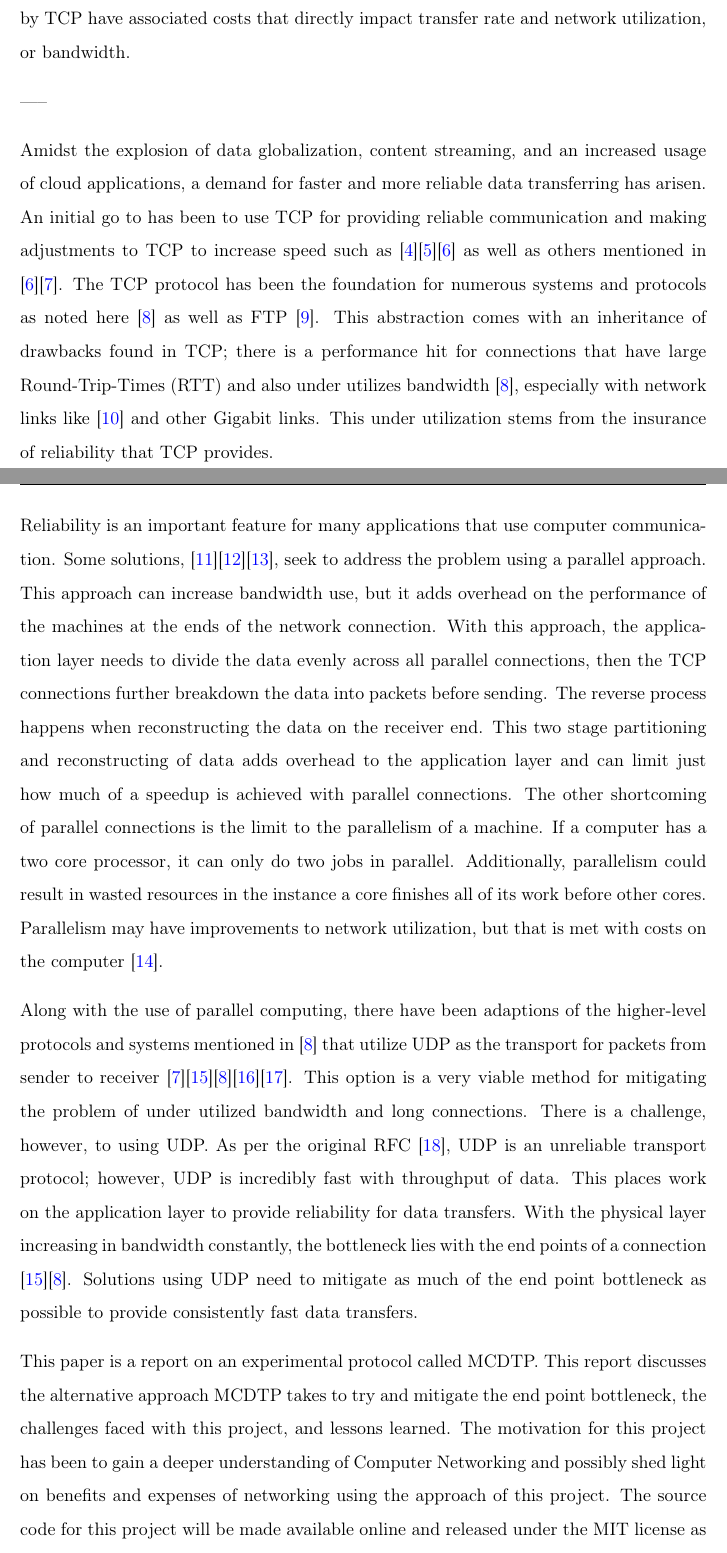
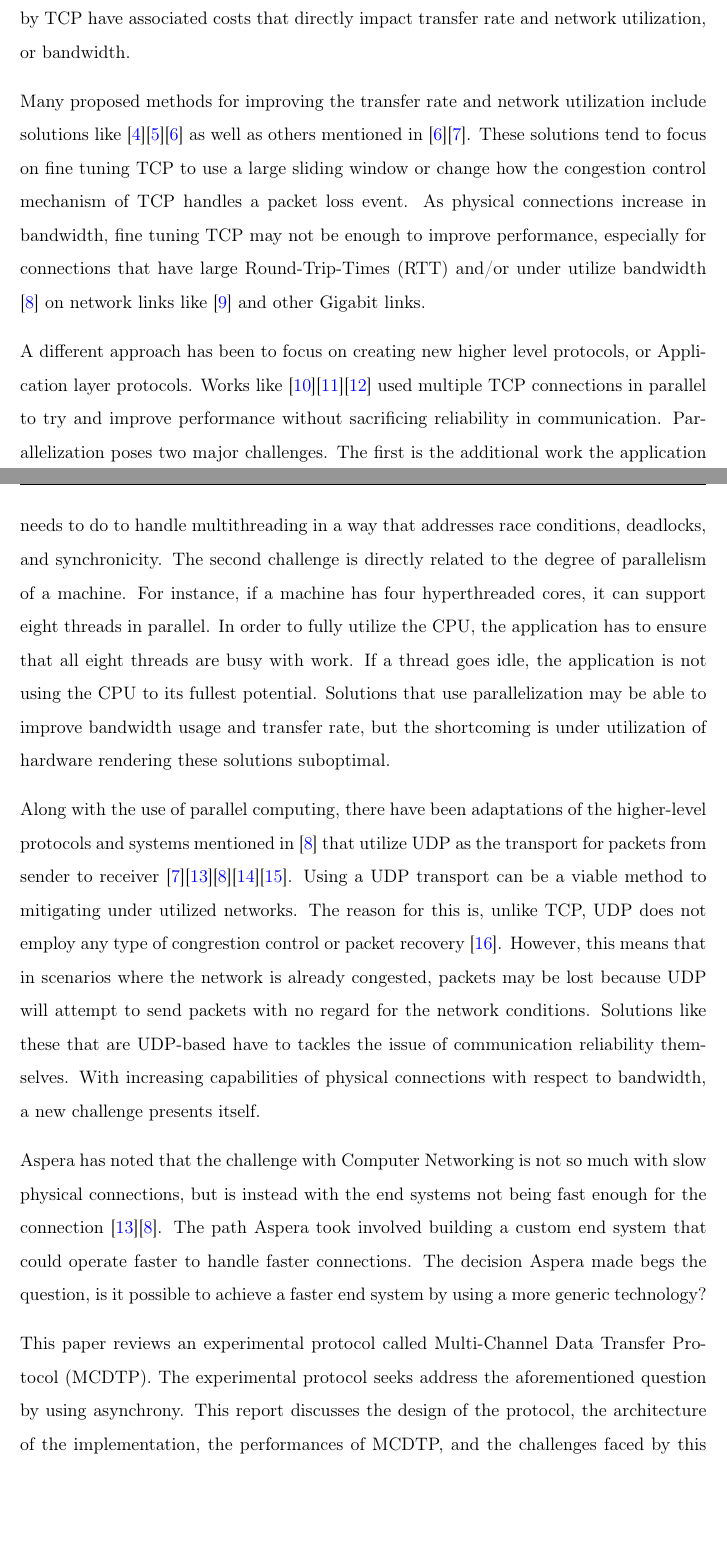
Before and after one commit to czifro-tech/instant-transmission, a LaTeX thesis (thesis/Thesis.tex, which reads thesis/Chapters/Chapter1.tex): two parts of pages 8 and 9 of 47, joined at a grey line, cut so that both start at the same text, the shorter picture padded with empty space. Compiled offline with pdfLaTeX.

Commit message:
Finish Revising Chapter 1

```diff
--- a/thesis/Chapters/Chapter1.tex
+++ b/thesis/Chapters/Chapter1.tex
@@ -2,12 +2,12 @@
 
 Computer networking has a firm presence in many modern applications. Applications for social media, video streaming, and many other types of content rely on computer networking to serve content to the users of these types of applications. Whether the communication be via a server using the Hypertext Transfer Protocol (HTTP) or a server using the WebSocket Protocol (WebSockets), the common denominator is the Transmission Control Protocol (TCP) \cite{fielding1999hypertext}\cite{fette2011websocket}. As an underlying protocol to HTTP and WebSockets, TCP provides these higher level protocols, as well as other protocols that use TCP, reliability in communication and data integrity \cite{cerf1978specification}. These assurances offered by TCP have associated costs that directly impact transfer rate and network utilization, or bandwidth.
 
------
+Many proposed methods for improving the transfer rate and network utilization include solutions like \cite{brakmo1995tcp}\cite{wei2006fast}\cite{ha2008cubic} as well as others mentioned in \cite{ha2008cubic}\cite{He2002}. These solutions tend to focus on fine tuning TCP to use a large sliding window or change how the congestion control mechanism of TCP handles a packet loss event. As physical connections increase in bandwidth, fine tuning TCP may not be enough to improve performance, especially for connections that have large Round-Trip-Times (RTT) and/or under utilize bandwidth \cite{Fan2010} on network links like \cite{Pfister2001} and other Gigabit links.
 
-Amidst the explosion of data globalization, content streaming, and an increased usage of cloud applications, a demand for faster and more reliable data transferring has arisen. An initial go to has been to use TCP for providing reliable communication and making adjustments to TCP to increase speed such as \cite{brakmo1995tcp}\cite{wei2006fast}\cite{ha2008cubic} as well as others mentioned in \cite{ha2008cubic}\cite{He2002}. The TCP protocol has been the foundation for numerous systems and protocols as noted here \cite{Fan2010} as well as FTP \cite{Bhushan1972}. This abstraction comes with an inheritance of drawbacks found in TCP; there is a performance hit for connections that have large Round-Trip-Times (RTT) and also under utilizes bandwidth \cite{Fan2010}, especially with network links like \cite{Pfister2001} and other Gigabit links. This under utilization stems from the insurance of reliability that TCP provides.
+A different approach has been to focus on creating new higher level protocols, or Application layer protocols. Works like \cite{Allman1995}\cite{Allman1997}\cite{Sivakumar2000psockets} used multiple TCP connections in parallel to try and improve performance without sacrificing reliability in communication. Parallelization poses two major challenges. The first is the additional work the application needs to do to handle multithreading in a way that addresses race conditions, deadlocks, and synchronicity. The second challenge is directly related to the degree of parallelism of a machine. For instance, if a machine has four hyperthreaded cores, it can support eight threads in parallel. In order to fully utilize the CPU, the application has to ensure that all eight threads are busy with work. If a thread goes idle, the application is not using the CPU to its fullest potential. Solutions that use parallelization may be able to improve bandwidth usage and transfer rate, but the shortcoming is under utilization of hardware rendering these solutions suboptimal.
 
-Reliability is an important feature for many applications that use computer communication. Some solutions, \cite{Allman1995}\cite{Allman1997}\cite{Sivakumar2000psockets}, seek to address the problem using a parallel approach. This approach can increase bandwidth use, but it adds overhead on the performance of the machines at the ends of the network connection. With this approach, the application layer needs to divide the data evenly across all parallel connections, then the TCP connections further breakdown the data into packets before sending. The reverse process happens when reconstructing the data on the receiver end. This two stage partitioning and reconstructing of data adds overhead to the application layer and can limit just how much of a speedup is achieved with parallel connections. The other shortcoming of parallel connections is the limit to the parallelism of a machine. If a computer has a two core processor, it can only do two jobs in parallel. Additionally, parallelism could result in wasted resources in the instance a core finishes all of its work before other cores. Parallelism may have improvements to network utilization, but that is met with costs on the computer \cite{Leijen2009}.
+Along with the use of parallel computing, there have been adaptations of the higher-level protocols and systems mentioned in \cite{Fan2010} that utilize UDP as the transport for packets from sender to receiver \cite{He2002}\cite{Aspera2016}\cite{Fan2010}\cite{Meiss2007}\cite{gu2007udt}. Using a UDP transport can be a viable method to mitigating under utilized networks. The reason for this is, unlike TCP, UDP does not employ any type of congrestion control or packet recovery \cite{postel1980user}. However, this means that in scenarios where the network is already congested, packets may be lost because UDP will attempt to send packets with no regard for the network conditions. Solutions like these that are UDP-based have to tackles the issue of communication reliability themselves. With increasing capabilities of physical connections with respect to bandwidth, a new challenge presents itself.
 
-Along with the use of parallel computing, there have been adaptions of the higher-level protocols and systems mentioned in \cite{Fan2010} that utilize UDP as the transport for packets from sender to receiver \cite{He2002}\cite{Aspera2016}\cite{Fan2010}\cite{Meiss2007}\cite{gu2007udt}. This option is a very viable method for mitigating the problem of under utilized bandwidth and long connections. There is a challenge, however, to using UDP. As per the original RFC \cite{postel1980user}, UDP is an unreliable transport protocol; however, UDP is incredibly fast with throughput of data. This places work on the application layer to provide reliability for data transfers. With the physical layer increasing in bandwidth constantly, the bottleneck lies with the end points of a connection \cite{Aspera2016}\cite{Fan2010}. Solutions using UDP need to mitigate as much of the end point bottleneck as possible to provide consistently fast data transfers.
+Aspera has noted that the challenge with Computer Networking is not so much with slow physical connections, but is instead with the end systems not being fast enough for the connection \cite{Aspera2016}\cite{Fan2010}. The path Aspera took involved building a custom end system that could operate faster to handle faster connections. The decision Aspera made begs the question, is it possible to achieve a faster end system by using a more generic technology?
 
-This paper is a report on an experimental protocol called MCDTP. This report discusses the alternative approach MCDTP takes to try and mitigate the end point bottleneck, the challenges faced with this project, and lessons learned. The motivation for this project has been to gain a deeper understanding of Computer Networking and possibly shed light on benefits and expenses of networking using the approach of this project. The source code for this project will be made available online and released under the MIT license as an open source project. The goal of this project is to contribute to the advancement of Computer Networking.
+This paper reviews an experimental protocol called Multi-Channel Data Transfer Protocol (MCDTP). The experimental protocol seeks address the aforementioned question by using asynchrony. This report discusses the design of the protocol, the architecture of the implementation, the performances of MCDTP, and the challenges faced by this project. The goal of this project is to show the potential pitfalls of using asynchrony and to propose new ideas for addressing those challenges.
```
Also changed, not shown: Thesis.pdf, 1 other file.
